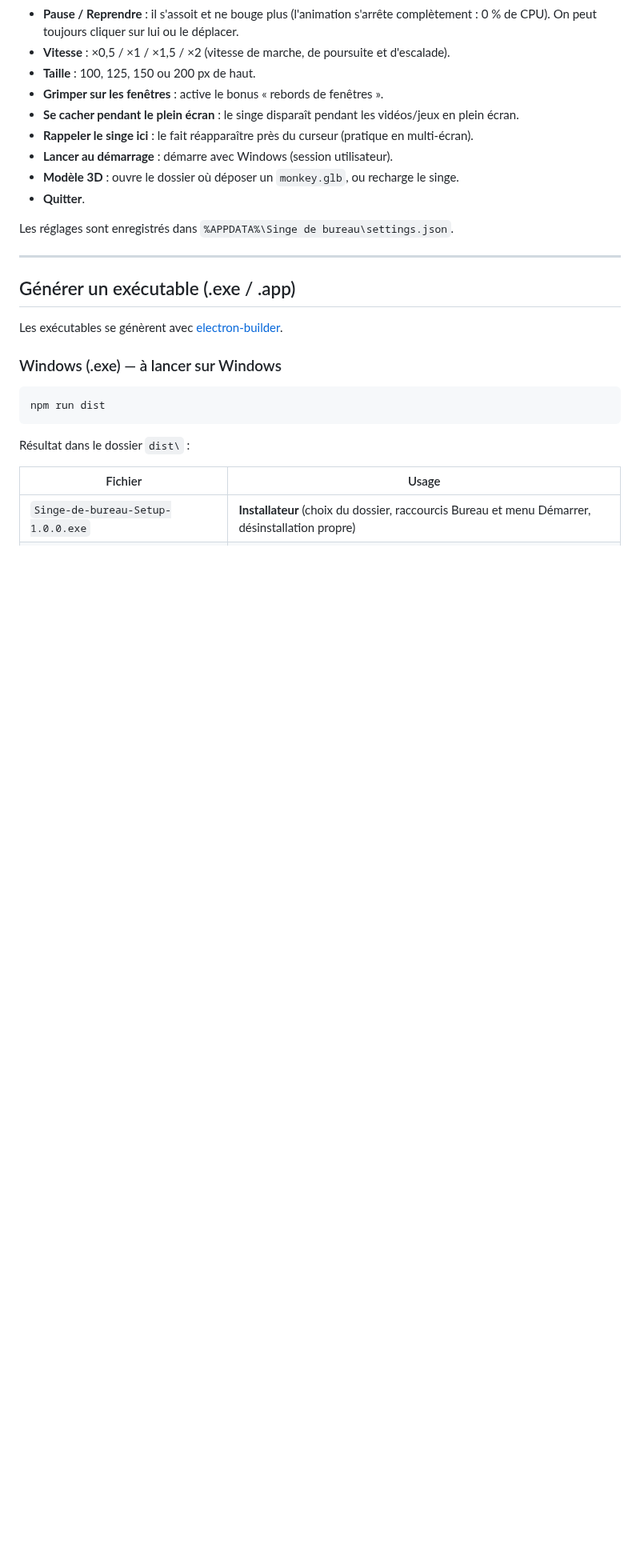
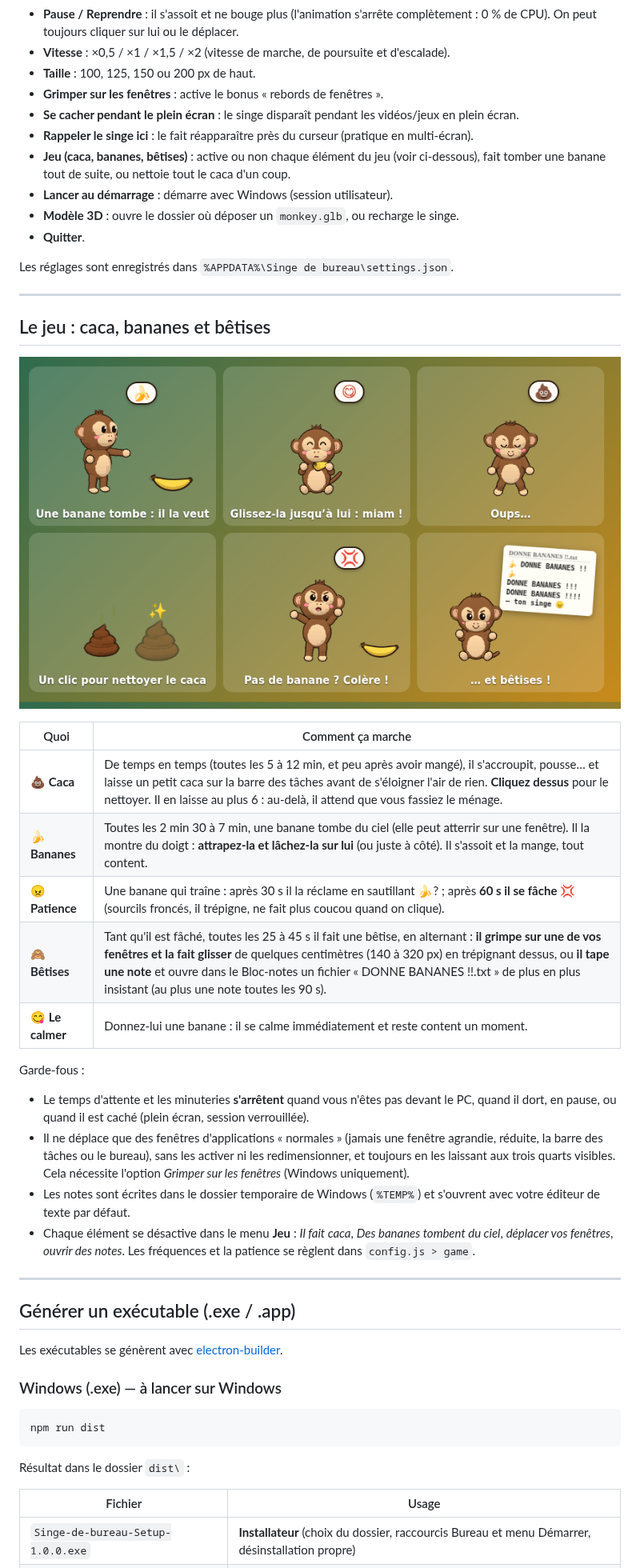
Before and after one commit to TomJ02/claude, a Markdown page: README.md, the part around one of its changes. Shown at 80% size. Rendered like a GitHub page; pictures changed too: docs/jeu.png (added); blank space fills up the shorter version.

```diff
--- a/README.md
+++ b/README.md
@@ -122,11 +131,33 @@ Menu de l'icône de notification (clic gauche ou droit) :
 - **Grimper sur les fenêtres** : active le bonus « rebords de fenêtres ».
 - **Se cacher pendant le plein écran** : le singe disparaît pendant les vidéos/jeux en plein écran.
 - **Rappeler le singe ici** : le fait réapparaître près du curseur (pratique en multi-écran).
+- **Jeu (caca, bananes, bêtises)** : active ou non chaque élément du jeu (voir ci-dessous), fait tomber une banane tout de suite, ou nettoie tout le caca d'un coup.
 - **Lancer au démarrage** : démarre avec Windows (session utilisateur).
 - **Modèle 3D** : ouvre le dossier où déposer un `monkey.glb`, ou recharge le singe.
 - **Quitter**.
 
 Les réglages sont enregistrés dans `%APPDATA%\Singe de bureau\settings.json`.
+
+---
+
+## Le jeu : caca, bananes et bêtises
+
+![Le jeu](docs/jeu.png)
+
+| Quoi | Comment ça marche |
+|---|---|
+| 💩 **Caca** | De temps en temps (toutes les 5 à 12 min, et peu après avoir mangé), il s'accroupit, pousse… et laisse un petit caca sur la barre des tâches avant de s'éloigner l'air de rien. **Cliquez dessus** pour le nettoyer. Il en laisse au plus 6 : au-delà, il attend que vous fassiez le ménage. |
+| 🍌 **Bananes** | Toutes les 2 min 30 à 7 min, une banane tombe du ciel (elle peut atterrir sur une fenêtre). Il la montre du doigt : **attrapez-la et lâchez-la sur lui** (ou juste à côté). Il s'assoit et la mange, tout content. |
+| 😠 **Patience** | Une banane qui traîne : après 30 s il la réclame en sautillant 🍌? ; après **60 s il se fâche** 💢 (sourcils froncés, il trépigne, ne fait plus coucou quand on clique). |
+| 🙈 **Bêtises** | Tant qu'il est fâché, toutes les 25 à 45 s il fait une bêtise, en alternant : **il grimpe sur une de vos fenêtres et la fait glisser** de quelques centimètres (140 à 320 px) en trépignant dessus, ou **il tape une note** et ouvre dans le Bloc-notes un fichier « DONNE BANANES !!.txt » de plus en plus insistant (au plus une note toutes les 90 s). |
+| 😋 **Le calmer** | Donnez-lui une banane : il se calme immédiatement et reste content un moment. |
+
+Garde-fous :
+
+- Le temps d'attente et les minuteries **s'arrêtent** quand vous n'êtes pas devant le PC, quand il dort, en pause, ou quand il est caché (plein écran, session verrouillée).
+- Il ne déplace que des fenêtres d'applications « normales » (jamais une fenêtre agrandie, réduite, la barre des tâches ou le bureau), sans les activer ni les redimensionner, et toujours en les laissant aux trois quarts visibles. Cela nécessite l'option *Grimper sur les fenêtres* (Windows uniquement).
+- Les notes sont écrites dans le dossier temporaire de Windows (`%TEMP%`) et s'ouvrent avec votre éditeur de texte par défaut.
+- Chaque élément se désactive dans le menu **Jeu** : *Il fait caca*, *Des bananes tombent du ciel*, *déplacer vos fenêtres*, *ouvrir des notes*. Les fréquences et la patience se règlent dans `config.js > game`.
 
 ---
 
```
Also changed, not shown: other parts of README.md (+29 -10 lines), 17 other files.
